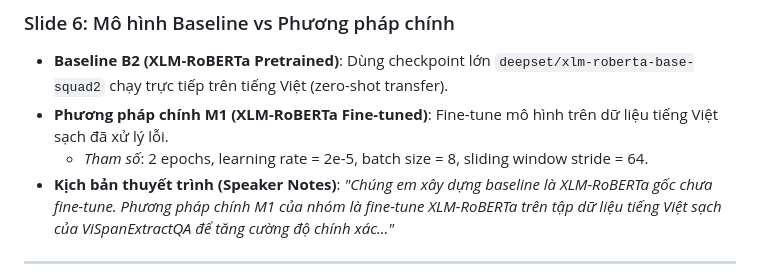
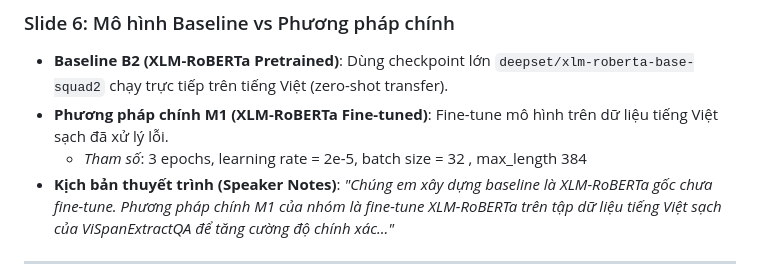
Before and after one commit to GSK7625/BTLNLP, a Markdown page: docs/Slide_ThuyetTrinh_Draft.md, the part around the change. Drawn GitHub-style.

Commit message:
Sua tai lieu

```diff
--- a/docs/Slide_ThuyetTrinh_Draft.md
+++ b/docs/Slide_ThuyetTrinh_Draft.md
@@ -71,7 +71,7 @@
 ### Slide 6: Mô hình Baseline vs Phương pháp chính
 * **Baseline B2 (XLM-RoBERTa Pretrained)**: Dùng checkpoint lớn `deepset/xlm-roberta-base-squad2` chạy trực tiếp trên tiếng Việt (zero-shot transfer).
 * **Phương pháp chính M1 (XLM-RoBERTa Fine-tuned)**: Fine-tune mô hình trên dữ liệu tiếng Việt sạch đã xử lý lỗi.
-  * *Tham số*: 2 epochs, learning rate = 2e-5, batch size = 8, sliding window stride = 64.
+  * *Tham số*: 3 epochs, learning rate = 2e-5, batch size = 32 , max_length 384
 * **Kịch bản thuyết trình (Speaker Notes)**: *"Chúng em xây dựng baseline là XLM-RoBERTa gốc chưa fine-tune. Phương pháp chính M1 của nhóm là fine-tune XLM-RoBERTa trên tập dữ liệu tiếng Việt sạch của ViSpanExtractQA để tăng cường độ chính xác..."*
 
 ---
```
